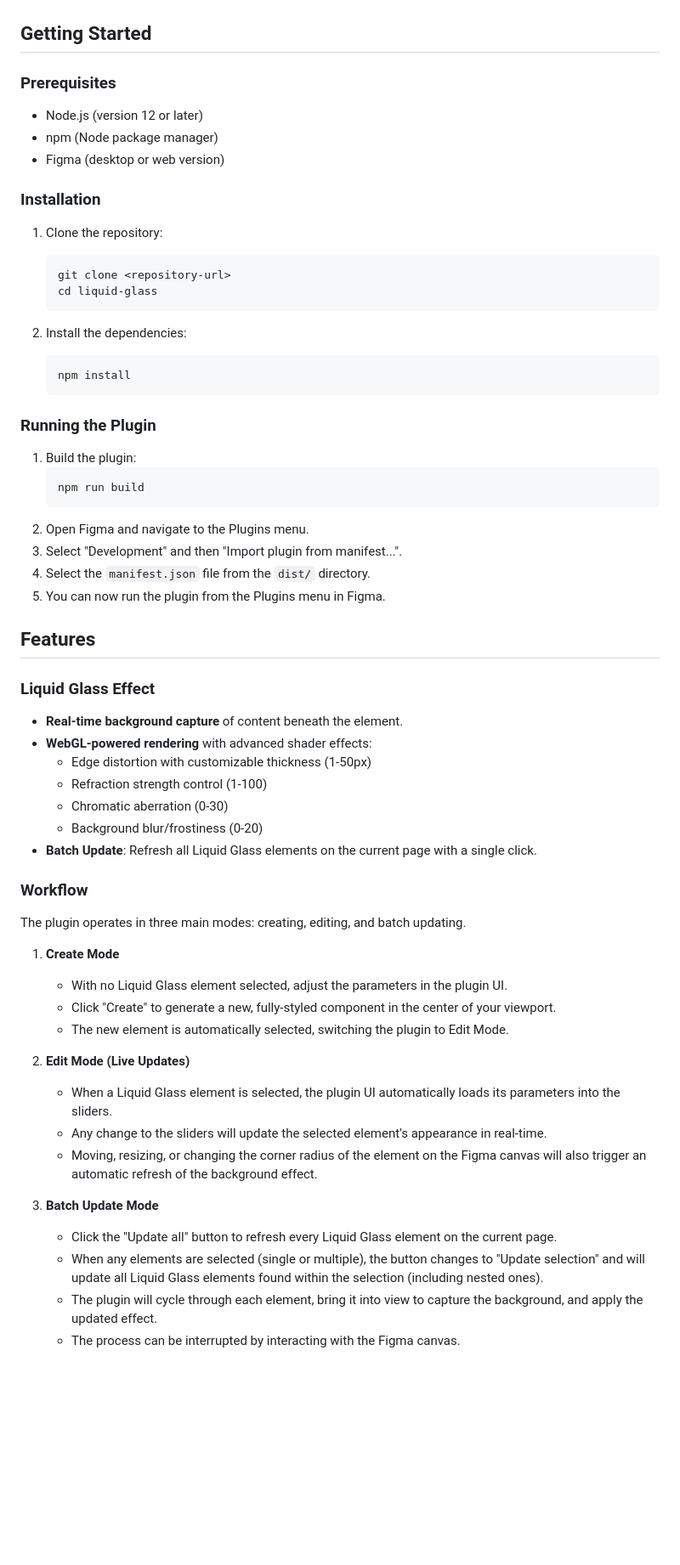
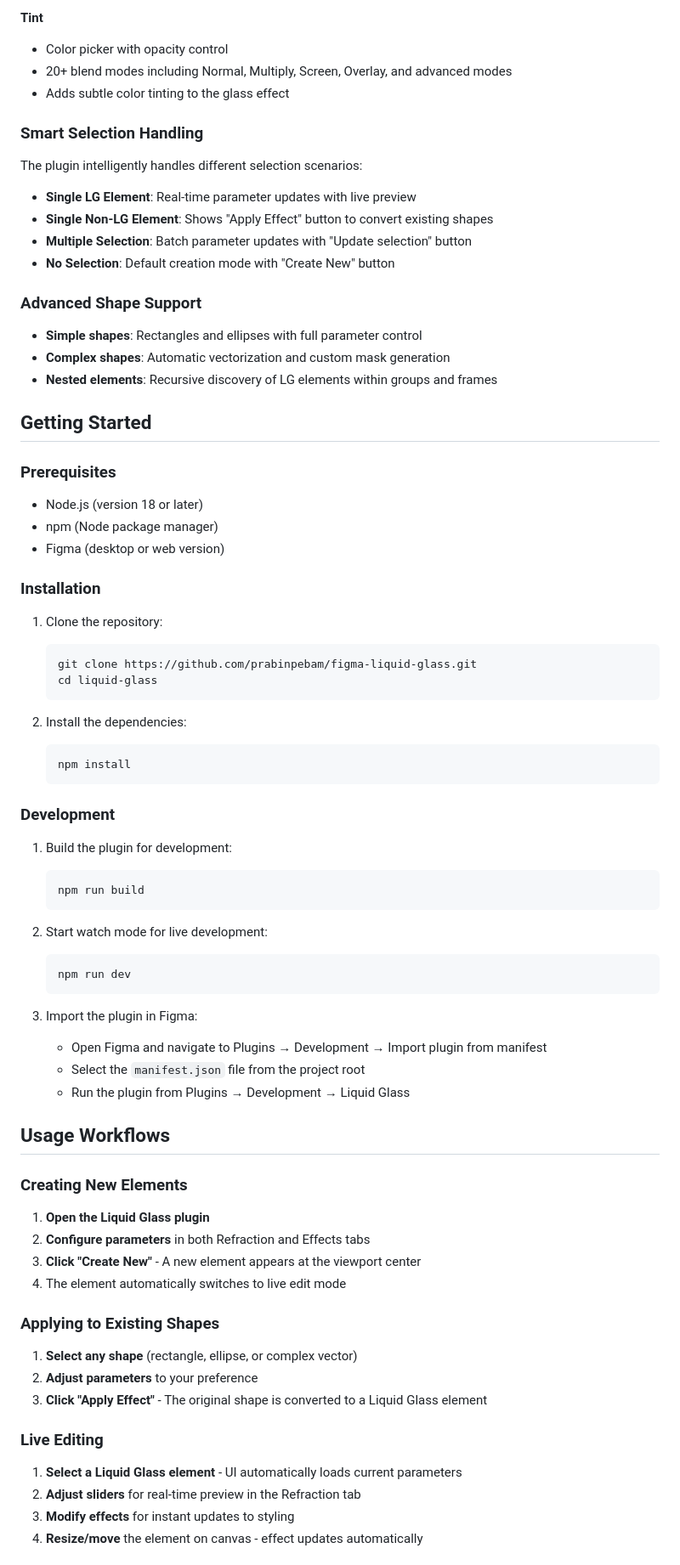
Before and after one commit to prabinpebam/figma-liquid-glass, a Markdown page: README.md, the part around the change printed below. Shown: that part at 85% size. Drawn GitHub-style; blank space fills up the shorter version.

````diff
--- a/README.md
+++ b/README.md
@@ -11,59 +40,72 @@
+**Tint**
+- Color picker with opacity control
+- 20+ blend modes including Normal, Multiply, Screen, Overlay, and advanced modes
+- Adds subtle color tinting to the glass effect
+
+### Smart Selection Handling
+The plugin intelligently handles different selection scenarios:
+
+- **Single LG Element**: Real-time parameter updates with live preview
+- **Single Non-LG Element**: Shows "Apply Effect" button to convert existing shapes
+- **Multiple Selection**: Batch parameter updates with "Update selection" button
+- **No Selection**: Default creation mode with "Create New" button
+
+### Advanced Shape Support
+- **Simple shapes**: Rectangles and ellipses with full parameter control
+- **Complex shapes**: Automatic vectorization and custom mask generation
+- **Nested elements**: Recursive discovery of LG elements within groups and frames
+
 ## Getting Started
 
 ### Prerequisites
-- Node.js (version 12 or later)
+- Node.js (version 18 or later)
 - npm (Node package manager)
 - Figma (desktop or web version)
 
 ### Installation
 1. Clone the repository:
-   ```
-   git clone <repository-url>
+   ```bash
+   git clone https://github.com/prabinpebam/figma-liquid-glass.git
    cd liquid-glass
    ```
 
 2. Install the dependencies:
-   ```
+   ```bash
    npm install
    ```
 
-### Running the Plugin
-1. Build the plugin:
-   ```
+### Development
+1. Build the plugin for development:
+   ```bash
    npm run build
    ```
-2. Open Figma and navigate to the Plugins menu.
-3. Select "Development" and then "Import plugin from manifest...".
-4. Select the `manifest.json` file from the `dist/` directory.
-5. You can now run the plugin from the Plugins menu in Figma.
 
-## Features
+2. Start watch mode for live development:
+   ```bash
+   npm run dev
+   ```
 
-### Liquid Glass Effect
-- **Real-time background capture** of content beneath the element.
-- **WebGL-powered rendering** with advanced shader effects:
-  - Edge distortion with customizable thickness (1-50px)
-  - Refraction strength control (1-100)
-  - Chromatic aberration (0-30)
-  - Background blur/frostiness (0-20)
-- **Batch Update**: Refresh all Liquid Glass elements on the current page with a single click.
+3. Import the plugin in Figma:
+   - Open Figma and navigate to Plugins → Development → Import plugin from manifest
+   - Select the `manifest.json` file from the project root
+   - Run the plugin from Plugins → Development → Liquid Glass
 
-### Workflow
-The plugin operates in three main modes: creating, editing, and batch updating.
+## Usage Workflows
 
-1. **Create Mode**
-   - With no Liquid Glass element selected, adjust the parameters in the plugin UI.
-   - Click "Create" to generate a new, fully-styled component in the center of your viewport.
-   - The new element is automatically selected, switching the plugin to Edit Mode.
+### Creating New Elements
+1. **Open the Liquid Glass plugin**
+2. **Configure parameters** in both Refraction and Effects tabs
+3. **Click "Create New"** - A new element appears at the viewport center
+4. The element automatically switches to live edit mode
 
-2. **Edit Mode (Live Updates)**
-   - When a Liquid Glass element is selected, the plugin UI automatically loads its parameters into the sliders.
-   - Any change to the sliders will update the selected element's appearance in real-time.
-   - Moving, resizing, or changing the corner radius of the element on the Figma canvas will also trigger an automatic refresh of the background effect.
+### Applying to Existing Shapes
+1. **Select any shape** (rectangle, ellipse, or complex vector)
+2. **Adjust parameters** to your preference
+3. **Click "Apply Effect"** - The original shape is converted to a Liquid Glass element
 
-3. **Batch Update Mode**
-   - Click the "Update all" button to refresh every Liquid Glass element on the current page.
-   - When any elements are selected (single or multiple), the button changes to "Update selection" and will update all Liquid Glass elements found within the selection (including nested ones).
-   - The plugin will cycle through each element, bring it into view to capture the background, and apply the updated effect.
-   - The process can be interrupted by interacting with the Figma canvas.
+### Live Editing
+1. **Select a Liquid Glass element** - UI automatically loads current parameters
+2. **Adjust sliders** for real-time preview in the Refraction tab
+3. **Modify effects** for instant updates to styling
+4. **Resize/move** the element on canvas - effect updates automatically
 
````
Also changed, not shown: other parts of README.md (+138 -79 lines), documentation/Figma-plugin-description.md (added, +44 -0 lines), assets/liquid-glass-ui-panel-with-bg.png (added), assets/liquid-glass-ui-panel.png, 3 other files.
